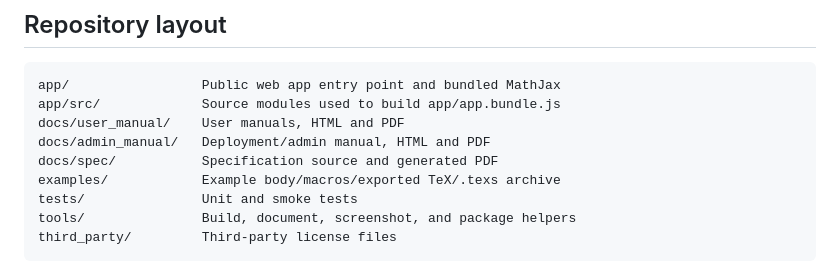
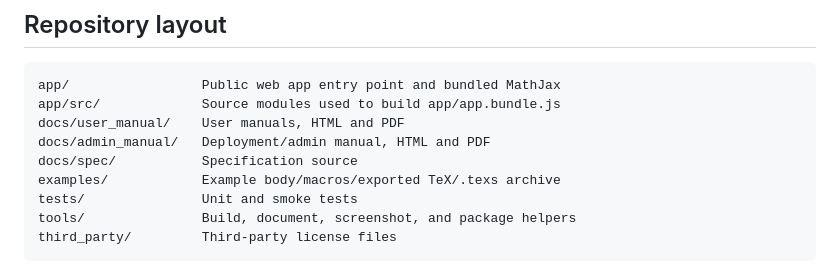
Before and after one commit to akio-tomiya/kakutex, a Markdown page: README.md, the part around the change. Drawn GitHub-style.

```diff
--- a/README.md
+++ b/README.md
@@ -94,7 +94,7 @@ app/                 Public web app entry point and bundled MathJax
 app/src/             Source modules used to build app/app.bundle.js
 docs/user_manual/    User manuals, HTML and PDF
 docs/admin_manual/   Deployment/admin manual, HTML and PDF
-docs/spec/           Specification source and generated PDF
+docs/spec/           Specification source
 examples/            Example body/macros/exported TeX/.texs archive
 tests/               Unit and smoke tests
 tools/               Build, document, screenshot, and package helpers
```
